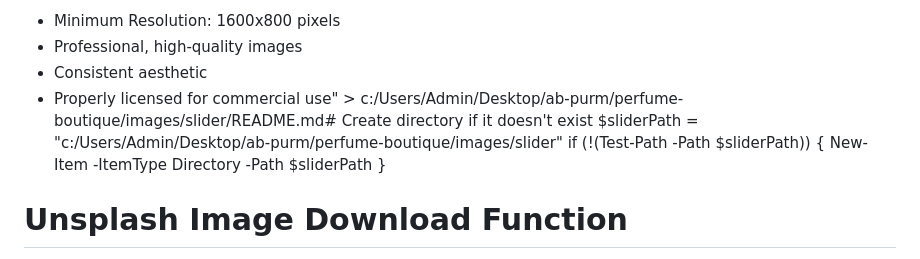
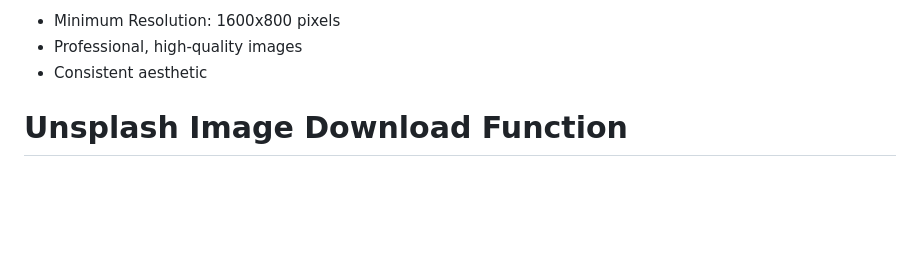
Before and after one commit to ilyas0308/LUMYRA, a Markdown page: perfume-boutique/README.md, the part around the change. Rendered like a GitHub page; blank space fills up the shorter version.

```diff
--- a/perfume-boutique/README.md
+++ b/perfume-boutique/README.md
@@ -5,11 +5,6 @@ Image Sourcing Guidelines:
 - Minimum Resolution: 1600x800 pixels
 - Professional, high-quality images
 - Consistent aesthetic
-- Properly licensed for commercial use" > c:/Users/Admin/Desktop/ab-purm/perfume-boutique/images/slider/README.md# Create directory if it doesn't exist
-$sliderPath = "c:/Users/Admin/Desktop/ab-purm/perfume-boutique/images/slider"
-if (!(Test-Path -Path $sliderPath)) {
-    New-Item -ItemType Directory -Path $sliderPath
-}
 
 # Unsplash Image Download Function
 function Download-Image {
```
